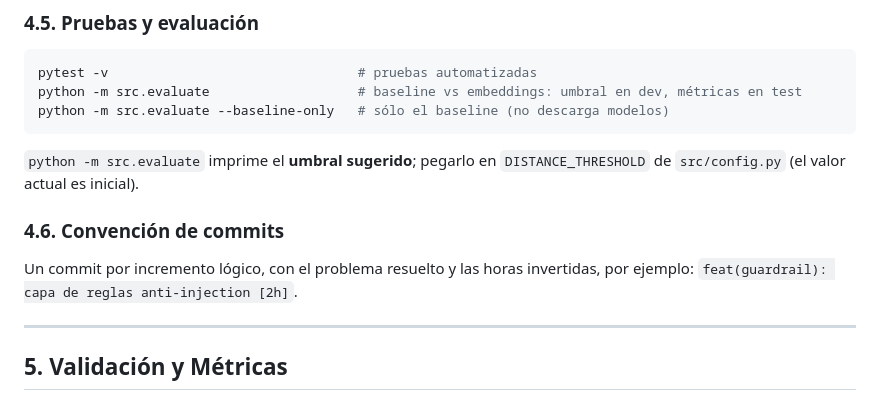
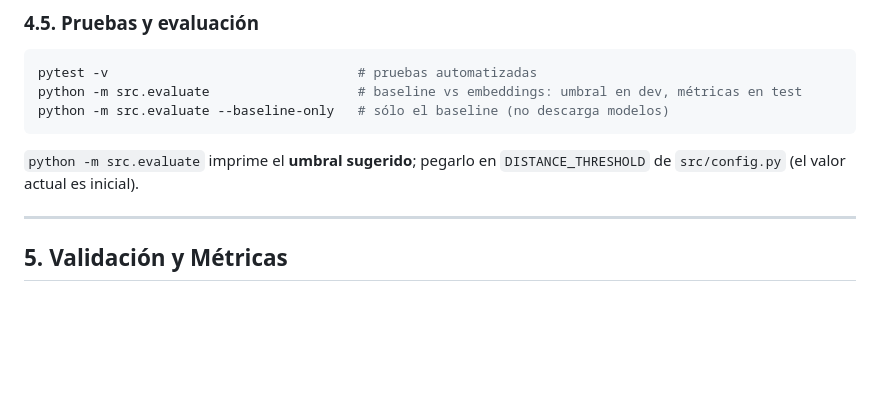
Before and after one commit to TisseraTomas/IA-ProyectoFinal-2026, a Markdown page: README.md, the part around the change. Rendered like a GitHub page; blank space fills up the shorter version.

Commit message:
docs(readme): correccion readme

```diff
--- a/README.md
+++ b/README.md
@@ -198,9 +198,6 @@ python -m src.evaluate --baseline-only   # sólo el baseline (no descarga modelo
 
 `python -m src.evaluate` imprime el **umbral sugerido**; pegarlo en `DISTANCE_THRESHOLD` de `src/config.py` (el valor actual es inicial).
 
-### 4.6. Convención de commits
-Un commit por incremento lógico, con el problema resuelto y las horas invertidas, por ejemplo: `feat(guardrail): capa de reglas anti-injection [2h]`.
-
 ---
 
 ## 5. Validación y Métricas
```
